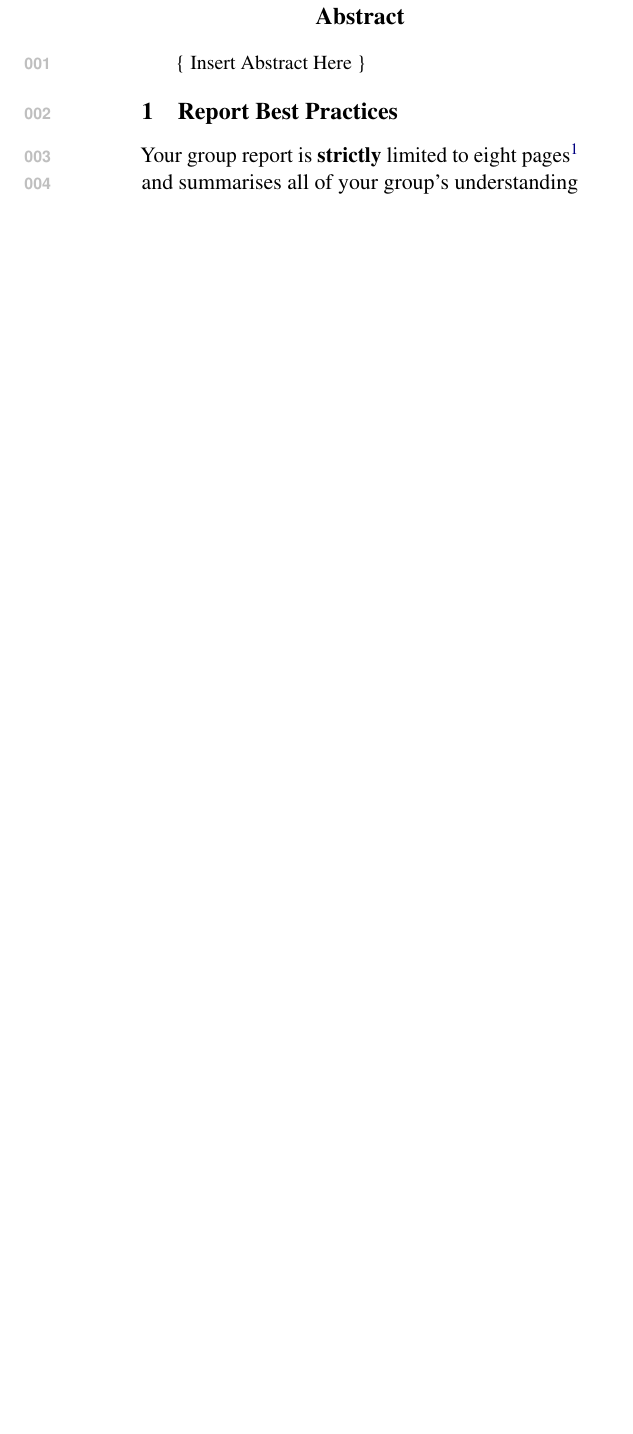
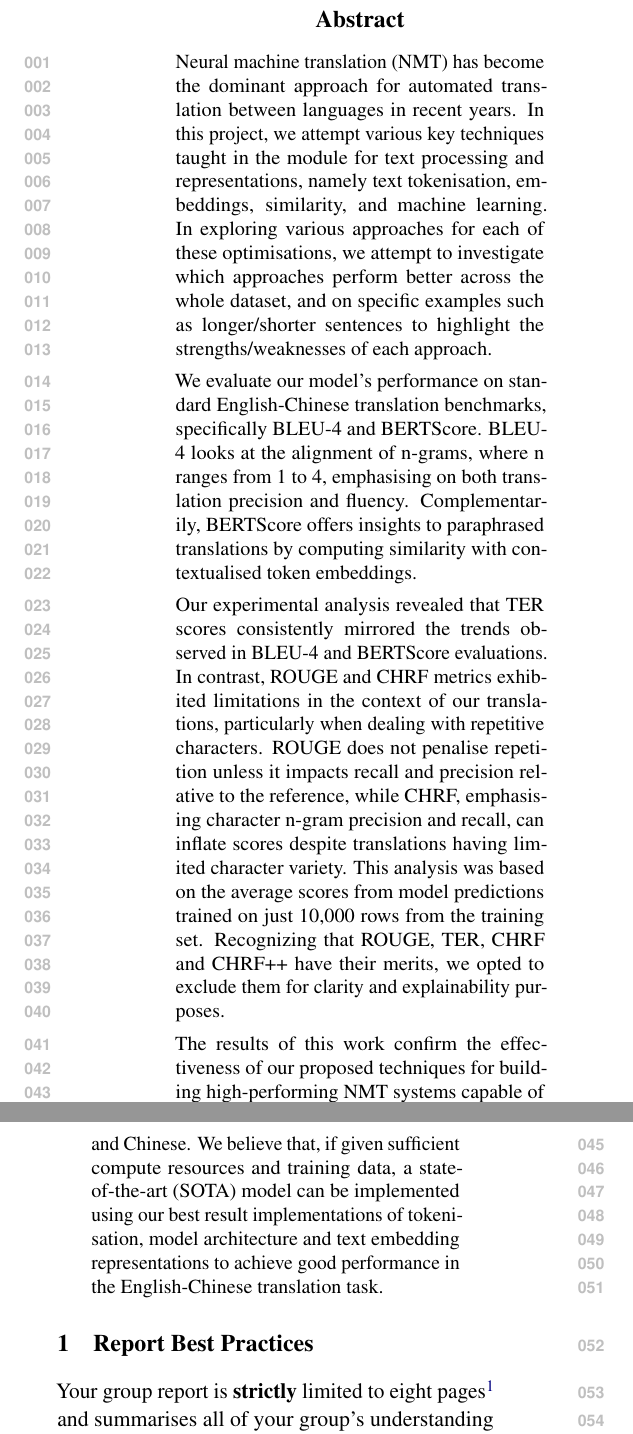
Before and after one commit to SeeuSim/cs4248-neural-translation, a LaTeX paper (report/report.tex): part of one column of page 1 of 8 before the commit and two parts of the columns of page 1 of 9 after it, the two joined at a grey line, cut so that both start at the same text, the shorter picture padded with empty space. Compiled offline with pdfLaTeX.

Commit message:
Add emails and abstract
Signed-off-by: SeeuSim <seeusimong@gmail.com>

```diff
--- a/report/report.tex
+++ b/report/report.tex
@@ -61,5 +60,12 @@
-    Insert Abstract Here
-\}
+
+Neural machine translation (NMT) has become the dominant approach for automated translation between languages in recent years. In this project, we attempt various key techniques taught in the module for text processing and representations, namely text tokenisation, embeddings, similarity, and machine learning. In exploring various approaches for each of these optimisations, we attempt to investigate which approaches perform better across the whole dataset, and on specific examples such as longer/shorter sentences to highlight the strengths/weaknesses of each approach.
+
+We evaluate our model’s performance on standard English-Chinese translation benchmarks, specifically BLEU-4 and BERTScore. BLEU-4 looks at the alignment of n-grams, where n ranges from 1 to 4, emphasising on both translation precision and fluency. Complementarily, BERTScore offers insights to paraphrased translations by computing similarity with contextualised token embeddings.
+
+Our experimental analysis revealed that TER scores consistently mirrored the trends observed in BLEU-4 and BERTScore evaluations. In contrast, ROUGE and CHRF metrics exhibited limitations in the context of our translations, particularly when dealing with repetitive characters. ROUGE does not penalise repetition unless it impacts recall and precision relative to the reference, while CHRF, emphasising character n-gram precision and recall, can inflate scores despite translations having limited character variety. This analysis was based on the average scores from model predictions trained on just 10,000 rows from the training set. Recognizing that ROUGE, TER, CHRF and CHRF++ have their merits, we opted to exclude them for clarity and explainability purposes.
+
+The results of this work confirm the effectiveness of our proposed techniques for building high-performing NMT systems capable of translating between languages such as English and Chinese. We believe that, if given sufficient compute resources and training data, a state-of-the-art (SOTA) model can be implemented using our best result implementations of tokenisation, model architecture and text embedding representations to achieve good performance in the English-Chinese translation task.
+
 \end{abstract}
 
 \section{Report Best Practices}
```
Also changed, not shown: report/report.pdf, report/report.tex (5 more changed lines).
